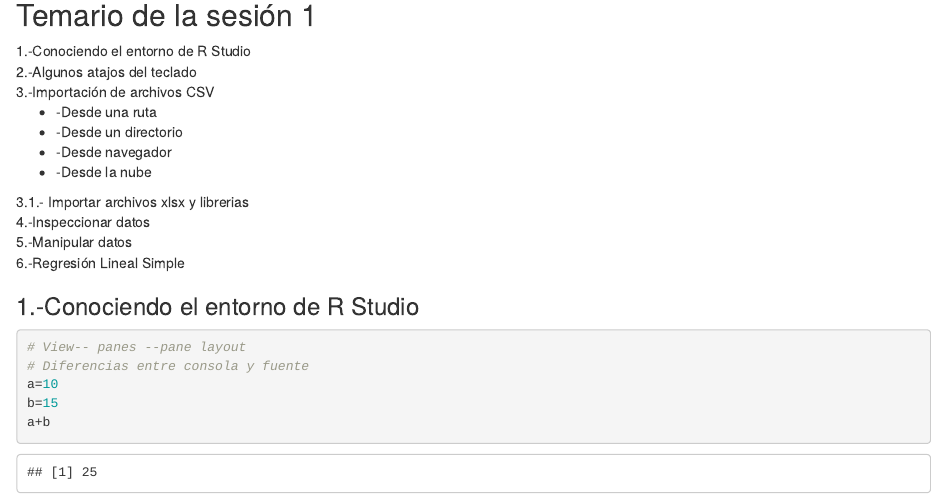
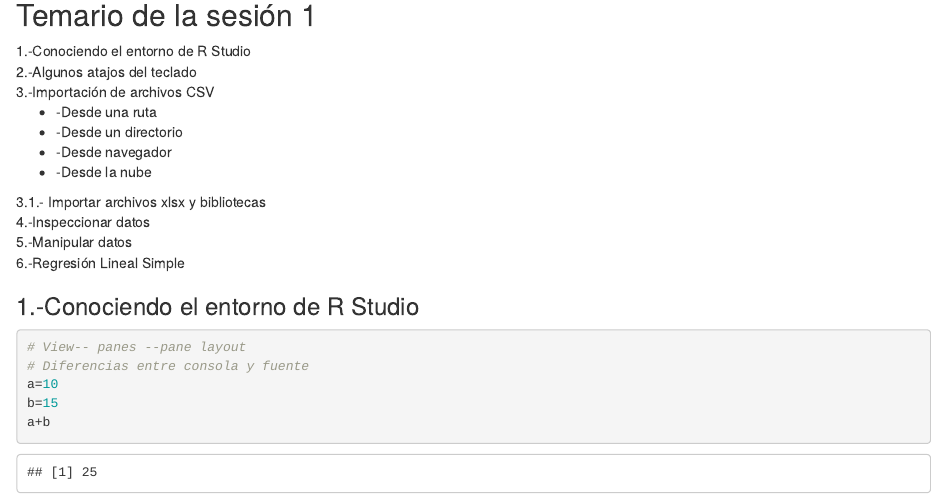
Before and after one commit to armandovl/asesoria_basica_r, an R Markdown document (Basicos_R.Rmd): the page in a window 1100 px wide, from 140 px down. Rendered offline with R 4.5, knitr and Pandoc, with nearby package versions; some code elsewhere in the file could not run offline.

Commit message:
actualizando archivos

```diff
--- a/Basicos_R.Rmd
+++ b/Basicos_R.Rmd
@@ -19,7 +19,7 @@
   <li>-Desde navegador</li>
   <li>-Desde la nube</li>
 </ul>
-3.1.- Importar archivos xlsx y librerias <br>
+3.1.- Importar archivos xlsx y bibliotecas <br>
 4.-Inspeccionar datos <br>
 5.-Manipular datos <br>
 6.-Regresión Lineal Simple <br>
```
Also changed, not shown: README.md.
